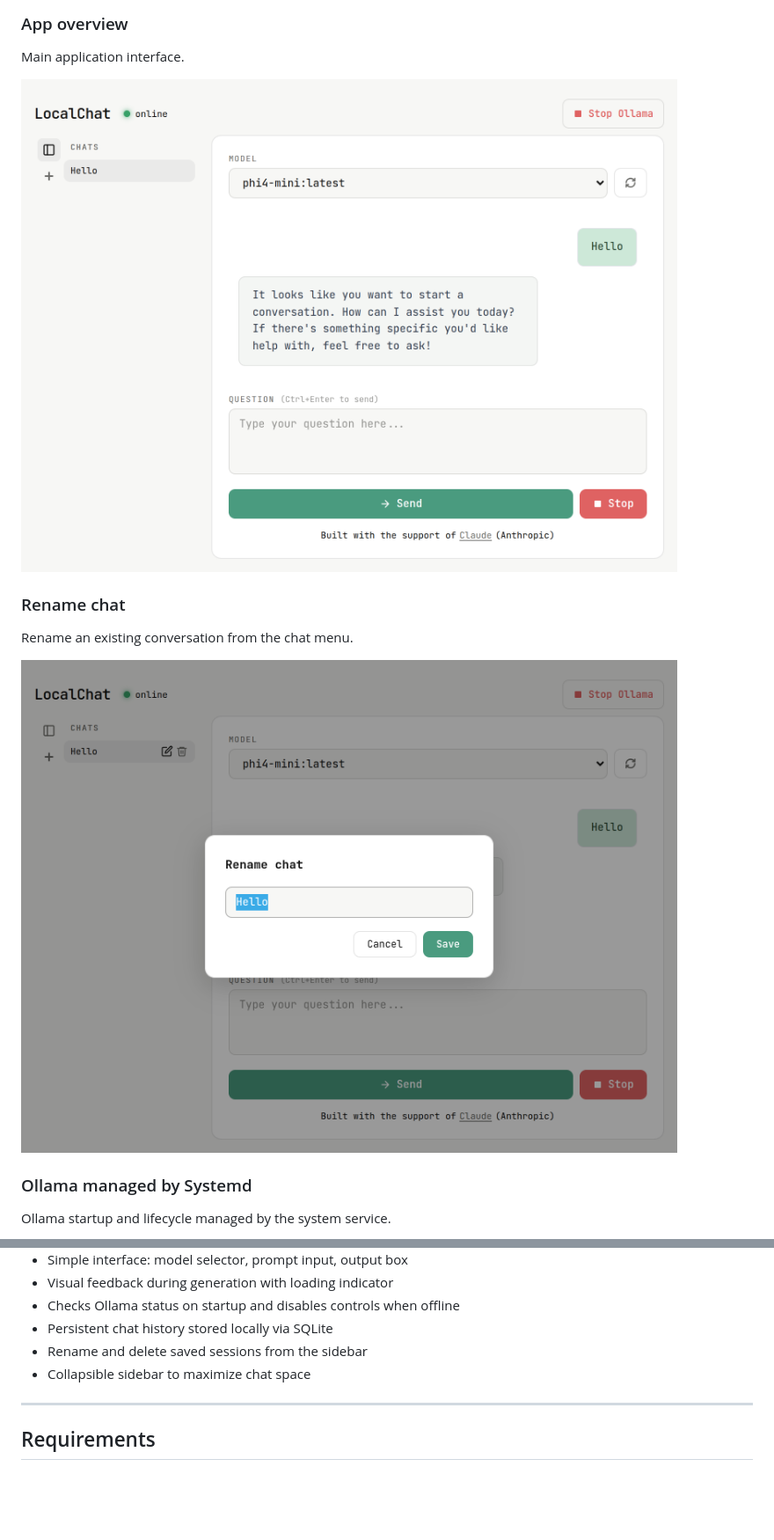
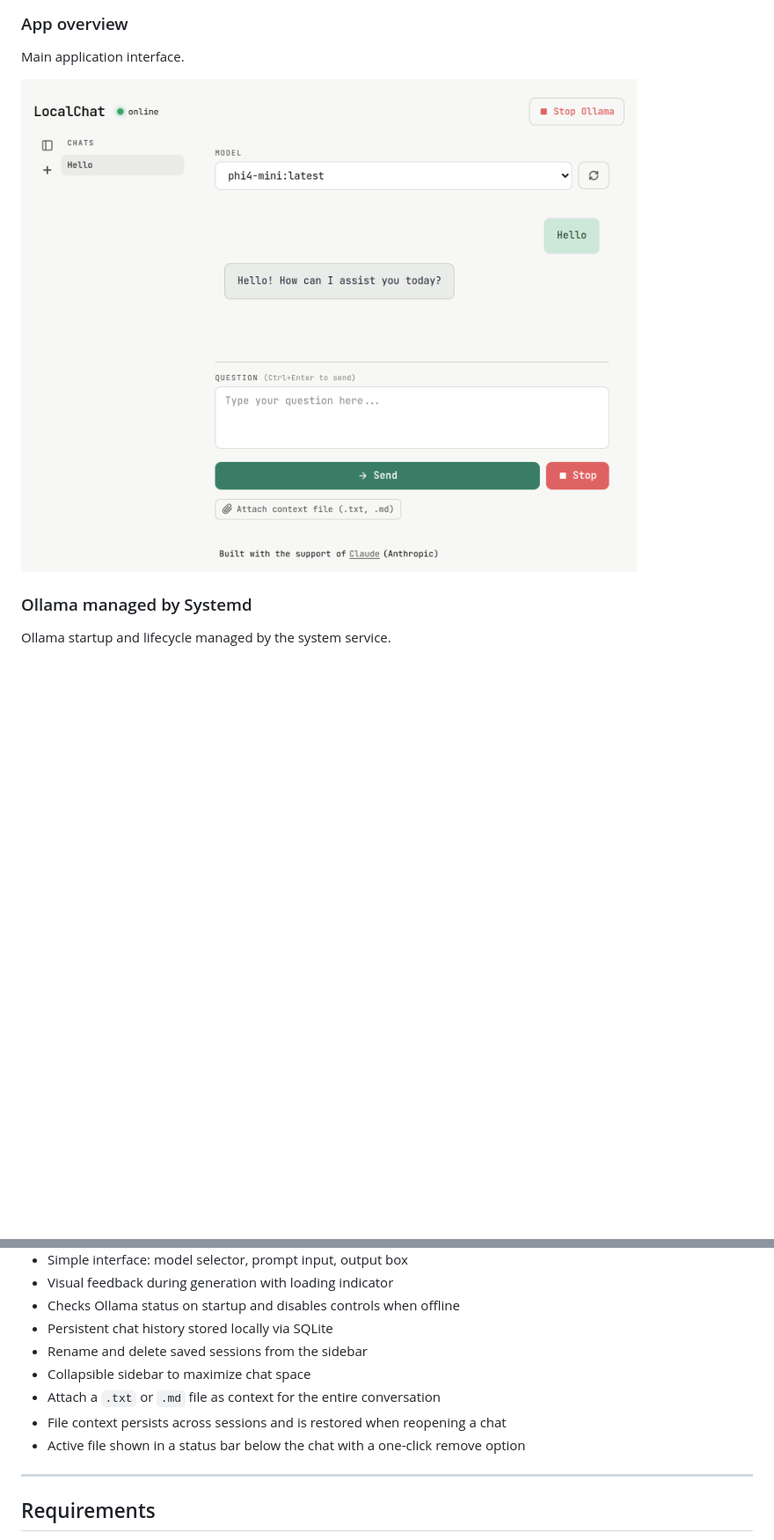
Before and after one commit to gsandrini/local-chat, a Markdown page: README.md, 2 parts joined by grey strips. Shown at 88% size. Rendered like a GitHub page; pictures changed too: assets/screenshot/local-chat-rename-chat.png (deleted), assets/screenshot/local-chat.png; blank space fills up the shorter version.

Commit message:
Add txt and md file context support

```diff
--- a/README.md
+++ b/README.md
@@ -13,12 +13,6 @@ Just pick a model, ask your question, and get a streaming response in real time.
 Main application interface.
 
 ![image](./assets/screenshot/local-chat.png)
-
-### Rename chat
-
-Rename an existing conversation from the chat menu.
-
-![image](./assets/screenshot/local-chat-rename-chat.png)
 
 ### Ollama managed by Systemd
 
@@ -39,6 +33,9 @@ Ollama startup and lifecycle managed by the system service.
 - Persistent chat history stored locally via SQLite
 - Rename and delete saved sessions from the sidebar
 - Collapsible sidebar to maximize chat space
+- Attach a `.txt` or `.md` file as context for the entire conversation
+- File context persists across sessions and is restored when reopening a chat
+- Active file shown in a status bar below the chat with a one-click remove option
 ---
 
 ## Requirements
```
Also changed, not shown: other parts of README.md (+1 -0 lines), assets/screenshot/local-chat-ollama-managed-by-systemd.png, 6 other files.
